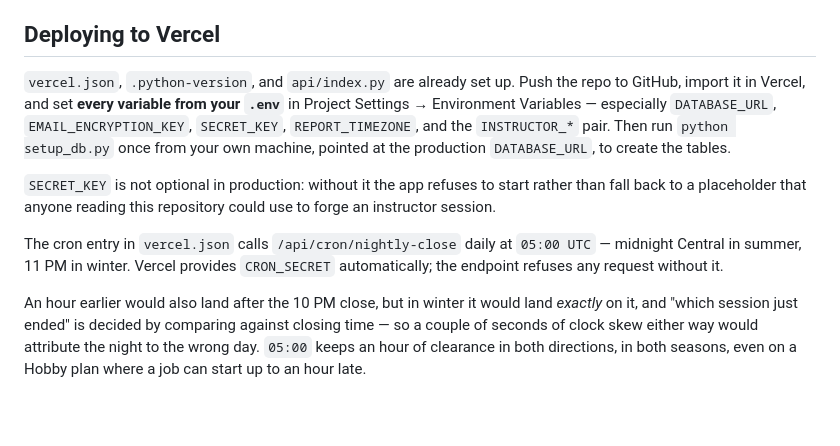
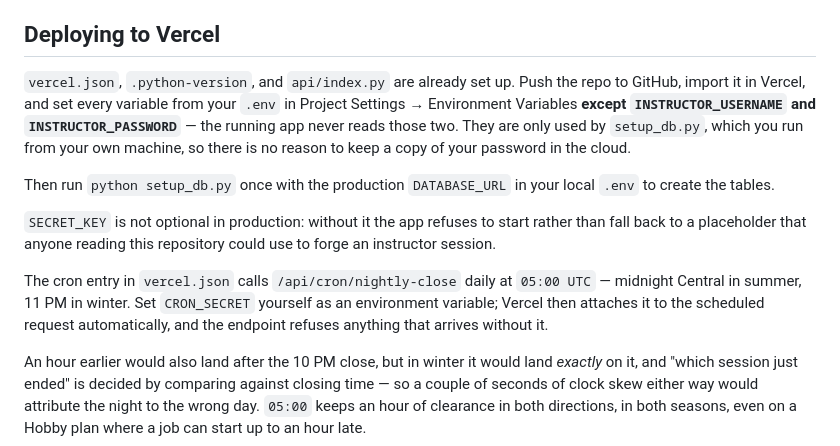
Before and after one commit to gershinho/kumon_checkinout, a Markdown page: README.md, the part around the change. Rendered like a GitHub page; blank space fills up the shorter version.

Commit message:
Correct two deployment facts in the README
- INSTRUCTOR_USERNAME/PASSWORD are read only by setup_db.py, never by the
  running app, so they do not belong in Vercel's environment at all.
- CRON_SECRET is not provided by Vercel; you create it, and Vercel then sends
  it with the scheduled request.

Co-Authored-By: Claude Opus 5 (1M context) <noreply@anthropic.com>

```diff
--- a/README.md
+++ b/README.md
@@ -183,19 +183,24 @@ hitting `/api/cron/nightly-close` with the `CRON_SECRET` header.
 ## Deploying to Vercel
 
 `vercel.json`, `.python-version`, and `api/index.py` are already set up. Push the
-repo to GitHub, import it in Vercel, and set **every variable from your `.env`**
-in Project Settings → Environment Variables — especially `DATABASE_URL`,
-`EMAIL_ENCRYPTION_KEY`, `SECRET_KEY`, `REPORT_TIMEZONE`, and the `INSTRUCTOR_*`
-pair. Then run `python setup_db.py` once from your own machine, pointed at the
-production `DATABASE_URL`, to create the tables.
+repo to GitHub, import it in Vercel, and set every variable from your `.env` in
+Project Settings → Environment Variables **except `INSTRUCTOR_USERNAME` and
+`INSTRUCTOR_PASSWORD`** — the running app never reads those two. They are only
+used by `setup_db.py`, which you run from your own machine, so there is no
+reason to keep a copy of your password in the cloud.
+
+Then run `python setup_db.py` once with the production `DATABASE_URL` in your
+local `.env` to create the tables.
 
 `SECRET_KEY` is not optional in production: without it the app refuses to start
 rather than fall back to a placeholder that anyone reading this repository could
 use to forge an instructor session.
 
 The cron entry in `vercel.json` calls `/api/cron/nightly-close` daily at
-`05:00 UTC` — midnight Central in summer, 11 PM in winter. Vercel provides
-`CRON_SECRET` automatically; the endpoint refuses any request without it.
+`05:00 UTC` — midnight Central in summer, 11 PM in winter. Set `CRON_SECRET`
+yourself as an environment variable; Vercel then attaches it to the scheduled
+request automatically, and the endpoint refuses anything that arrives without
+it.
 
 An hour earlier would also land after the 10 PM close, but in winter it would
 land *exactly* on it, and "which session just ended" is decided by comparing
```
